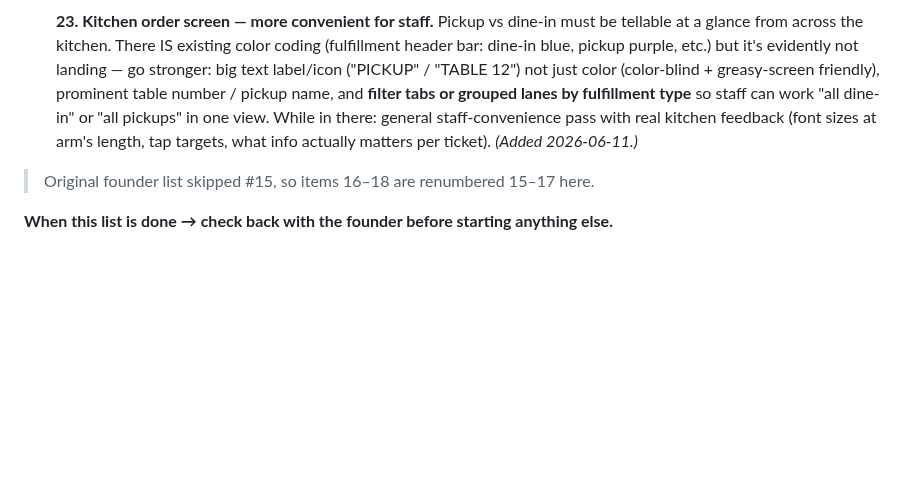
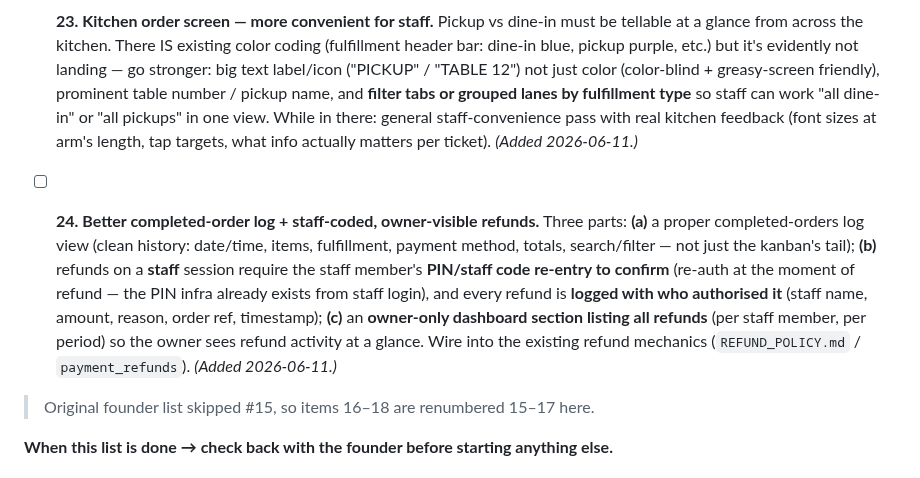
Before and after one commit to devsup76/hub-files, a Markdown page: docs/WOAHH_FIXES_TODO.md, the part around the change. Drawn GitHub-style; blank space fills up the shorter version.

Commit message:
todo: #24 completed-order log + refunds need staff PIN re-auth, full audit logging, owner-only refunds dashboard section
Co-Authored-By: Claude Fable 5 <noreply@anthropic.com>

```diff
--- a/docs/WOAHH_FIXES_TODO.md
+++ b/docs/WOAHH_FIXES_TODO.md
@@ -49,6 +49,8 @@ Most of this list is **built on the preview branch** (pushed, not merged, nothin
 
 - [ ] **23. Kitchen order screen — more convenient for staff.** Pickup vs dine-in must be tellable at a glance from across the kitchen. There IS existing color coding (fulfillment header bar: dine-in blue, pickup purple, etc.) but it's evidently not landing — go stronger: big text label/icon ("PICKUP" / "TABLE 12") not just color (color-blind + greasy-screen friendly), prominent table number / pickup name, and **filter tabs or grouped lanes by fulfillment type** so staff can work "all dine-in" or "all pickups" in one view. While in there: general staff-convenience pass with real kitchen feedback (font sizes at arm's length, tap targets, what info actually matters per ticket). *(Added 2026-06-11.)*
 
+- [ ] **24. Better completed-order log + staff-coded, owner-visible refunds.** Three parts: **(a)** a proper completed-orders log view (clean history: date/time, items, fulfillment, payment method, totals, search/filter — not just the kanban's tail); **(b)** refunds on a **staff** session require the staff member's **PIN/staff code re-entry to confirm** (re-auth at the moment of refund — the PIN infra already exists from staff login), and every refund is **logged with who authorised it** (staff name, amount, reason, order ref, timestamp); **(c)** an **owner-only dashboard section listing all refunds** (per staff member, per period) so the owner sees refund activity at a glance. Wire into the existing refund mechanics (`REFUND_POLICY.md` / `payment_refunds`). *(Added 2026-06-11.)*
+
 > Original founder list skipped #15, so items 16–18 are renumbered 15–17 here.
 
 **When this list is done → check back with the founder before starting anything else.**
```
